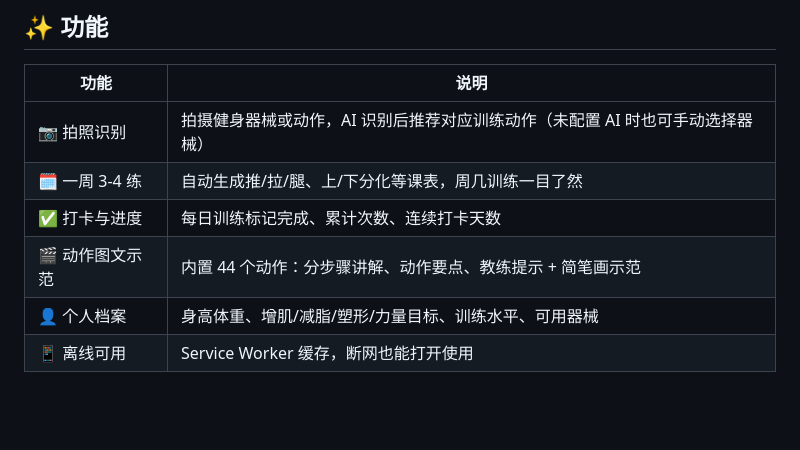
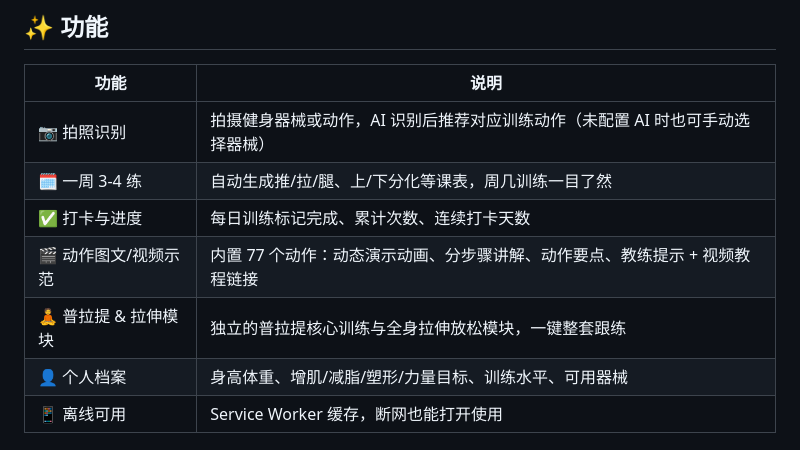
Before and after one commit to Hope-Byte/fitpai, a Markdown page: README.md, the part around the change. GitHub-like rendering; blank space fills up the shorter version.

Commit message:
更新 README.md

```diff
--- a/README.md
+++ b/README.md
@@ -9,7 +9,8 @@
 | 📷 拍照识别 | 拍摄健身器械或动作，AI 识别后推荐对应训练动作（未配置 AI 时也可手动选择器械） |
 | 🗓️ 一周 3-4 练 | 自动生成推/拉/腿、上/下分化等课表，周几训练一目了然 |
 | ✅ 打卡与进度 | 每日训练标记完成、累计次数、连续打卡天数 |
-| 🎬 动作图文示范 | 内置 44 个动作：分步骤讲解、动作要点、教练提示 + 简笔画示范 |
+| 🎬 动作图文/视频示范 | 内置 77 个动作：动态演示动画、分步骤讲解、动作要点、教练提示 + 视频教程链接 |
+| 🧘 普拉提 & 拉伸模块 | 独立的普拉提核心训练与全身拉伸放松模块，一键整套跟练 |
 | 👤 个人档案 | 身高体重、增肌/减脂/塑形/力量目标、训练水平、可用器械 |
 | 📱 离线可用 | Service Worker 缓存，断网也能打开使用 |
 
```
